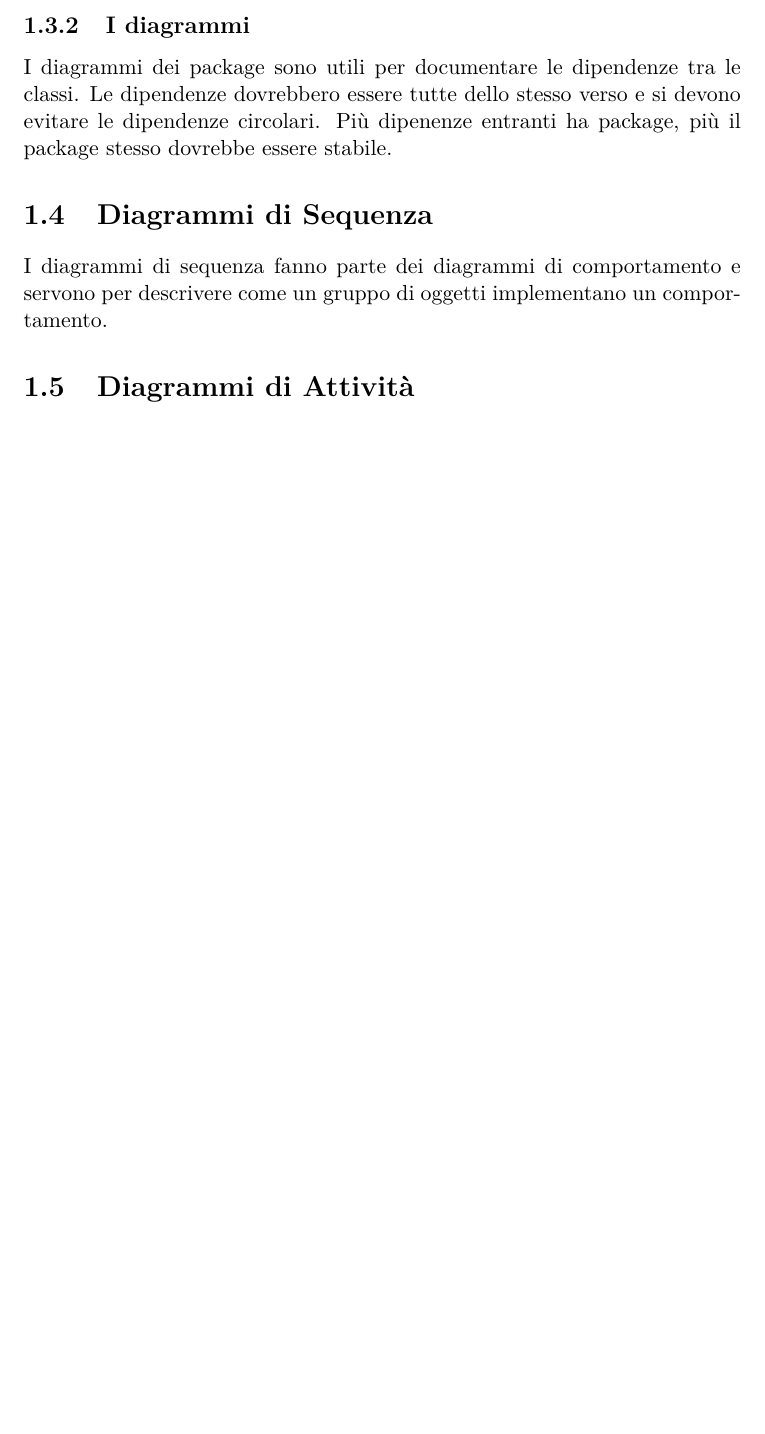
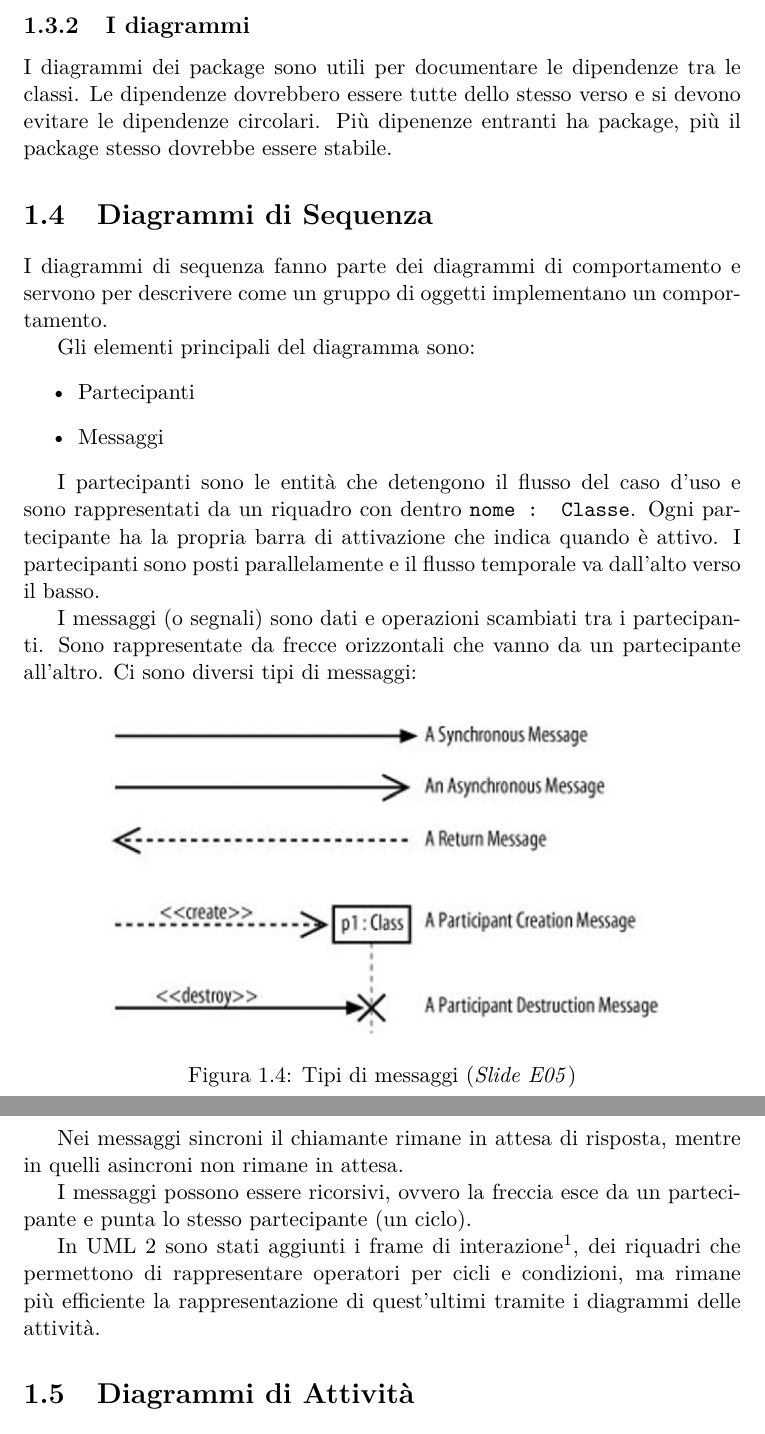
Before and after one commit to ARDbones/SWE, a LaTeX document (ProgettoLatex/AppuntiSWE.tex, which reads ProgettoLatex/res/sections/UML.tex): part of page 13 of 13 before the commit and two parts of pages 13 and 14 of 14 after it, the two joined at a grey line, cut so that both start at the same text, the shorter picture padded with empty space. Compiled offline with pdfLaTeX.

Commit message:
UML: fine "Diagrammi di Sequenza"

```diff
--- a/ProgettoLatex/res/sections/UML.tex
+++ b/ProgettoLatex/res/sections/UML.tex
@@ -273,9 +276,30 @@ Più dipenenze entranti ha package, più il package stesso dovrebbe essere stabi
 \section{Diagrammi di Sequenza}
 I diagrammi di sequenza fanno parte dei diagrammi di comportamento e servono per descrivere come un gruppo di oggetti implementano un comportamento.
 
+Gli elementi principali del diagramma sono:
+\begin{itemize}
+\item Partecipanti
+\item Messaggi
+\end{itemize}
 
+I partecipanti sono le entità che detengono il flusso del caso d'uso e sono rappresentati da un riquadro con dentro \texttt{nome : Classe}.
+Ogni partecipante ha la propria barra di attivazione che indica quando è attivo.
+I partecipanti sono posti parallelamente e il flusso temporale va dall'alto verso il basso.
 
+I messaggi (o segnali) sono dati e operazioni scambiati tra i partecipanti.
+Sono rappresentate da frecce orizzontali che vanno da un partecipante all'altro. Ci sono diversi tipi di messaggi:
 
+\begin{figure}[H]
+\centering
+    \includegraphics[width=0.8\textwidth]{res/img/messaggiDiagrammiSequenza}
+    \caption{Tipi di messaggi (\textit{Slide E05})}
+\end{figure}
+
+Nei messaggi sincroni il chiamante rimane in attesa di risposta, mentre in quelli asincroni non rimane in attesa.
+
+I messaggi possono essere ricorsivi, ovvero la freccia esce da un partecipante e punta lo stesso partecipante (un ciclo).
+
+In UML 2 sono stati aggiunti i frame di interazione\footnote{Argomento non approfondito.}, dei riquadri che permettono di rappresentare operatori per cicli e condizioni, ma rimane più efficiente la rappresentazione di quest'ultimi tramite i diagrammi delle attività.
 
 \section{Diagrammi di Attività}
 I diagrammi di attività fanno parte dei diagrammi di comportamento e si utilizzano per descrivere gli aspetti dinamici dei casi d'uso.
```
Also changed, not shown: ProgettoLatex/res/img/messaggiDiagrammiSequenza.PNG (added), ProgettoLatex/res/sections/UML.tex (3 more changed lines).
